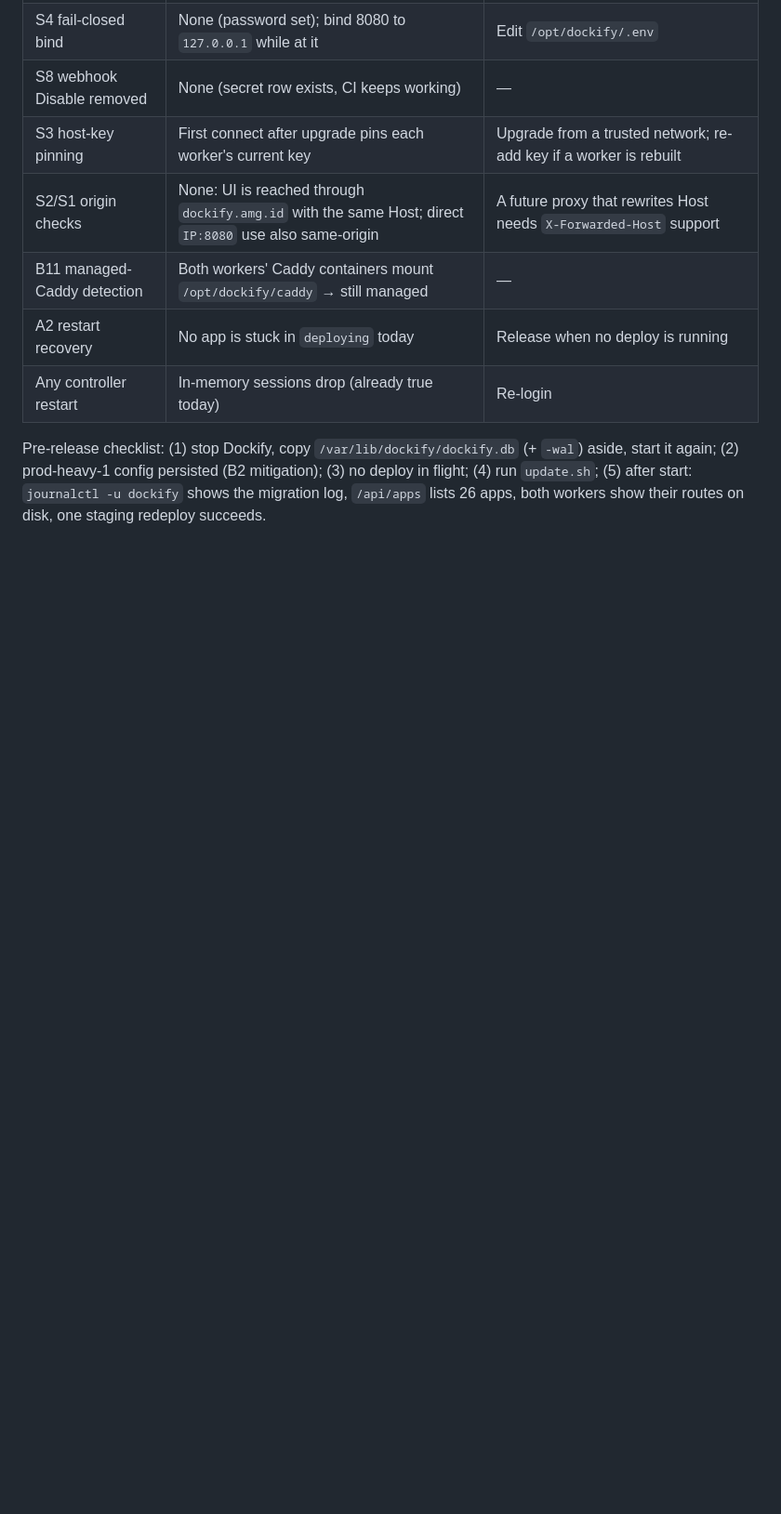
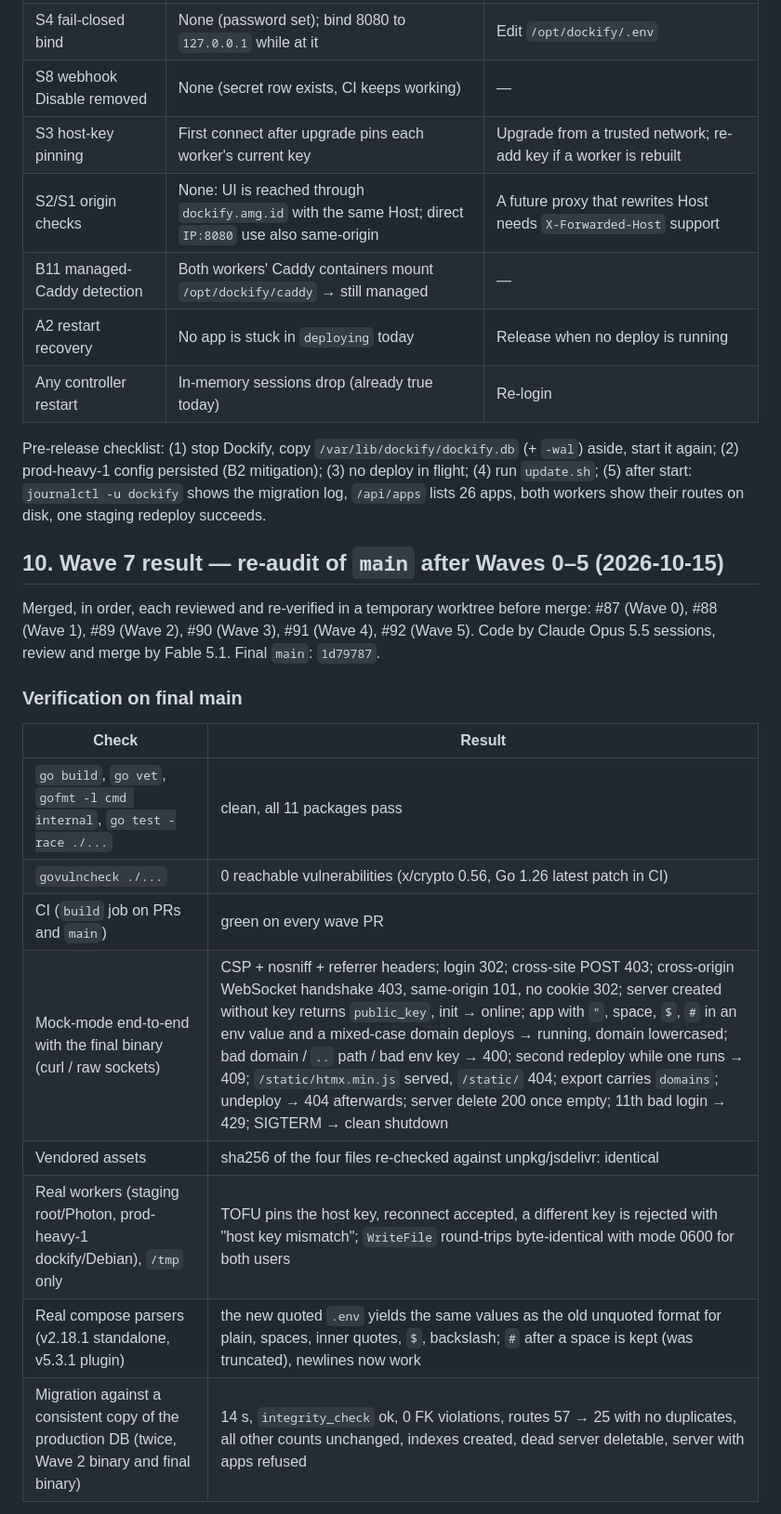
Before and after one commit to coderbuzz/dockify, a Markdown page: audits/DOCKIFY-AUDIT-FABLE-5.1.md, the part around one of its changes. Shown at 93% size. GitHub-like rendering; blank space fills up the shorter version.

```diff
--- a/audits/DOCKIFY-AUDIT-FABLE-5.1.md
+++ b/audits/DOCKIFY-AUDIT-FABLE-5.1.md
@@ -656,3 +656,23 @@ deploy in flight; (4) run `update.sh`; (5) after start: `journalctl -u dockify`
 the migration log, `/api/apps` lists 26 apps, both workers show their routes on disk,
 one staging redeploy succeeds.
 
+## 10. Wave 7 result — re-audit of `main` after Waves 0–5 (2026-10-15)
+
+Merged, in order, each reviewed and re-verified in a temporary worktree before merge:
+#87 (Wave 0), #88 (Wave 1), #89 (Wave 2), #90 (Wave 3), #91 (Wave 4), #92 (Wave 5).
+Code by Claude Opus 5.5 sessions, review and merge by Fable 5.1. Final `main`:
+`1d79787`.
+
+### Verification on final main
+
+| Check | Result |
+|---|---|
+| `go build`, `go vet`, `gofmt -l cmd internal`, `go test -race ./...` | clean, all 11 packages pass |
+| `govulncheck ./...` | 0 reachable vulnerabilities (x/crypto 0.56, Go 1.26 latest patch in CI) |
+| CI (`build` job on PRs and `main`) | green on every wave PR |
+| Mock-mode end-to-end with the final binary (curl / raw sockets) | CSP + nosniff + referrer headers; login 302; cross-site POST 403; cross-origin WebSocket handshake 403, same-origin 101, no cookie 302; server created without key returns `public_key`, init → online; app with `"`, space, `$`, `#` in an env value and a mixed-case domain deploys → running, domain lowercased; bad domain / `..` path / bad env key → 400; second redeploy while one runs → 409; `/static/htmx.min.js` served, `/static/` 404; export carries `domains`; undeploy → 404 afterwards; server delete 200 once empty; 11th bad login → 429; SIGTERM → clean shutdown |
+| Vendored assets | sha256 of the four files re-checked against unpkg/jsdelivr: identical |
+| Real workers (staging root/Photon, prod-heavy-1 dockify/Debian), `/tmp` only | TOFU pins the host key, reconnect accepted, a different key is rejected with "host key mismatch"; `WriteFile` round-trips byte-identical with mode 0600 for both users |
+| Real compose parsers (v2.18.1 standalone, v5.3.1 plugin) | the new quoted `.env` yields the same values as the old unquoted format for plain, spaces, inner quotes, `$`, backslash; `#` after a space is kept (was truncated), newlines now work |
+| Migration against a consistent copy of the production DB (twice, Wave 2 binary and final binary) | 14 s, `integrity_check` ok, 0 FK violations, routes 57 → 25 with no duplicates, all other counts unchanged, indexes created, dead server deletable, server with apps refused |
+
```
Also changed, not shown: other parts of audits/DOCKIFY-AUDIT-FABLE-5.1.md (+17 -0 lines).
